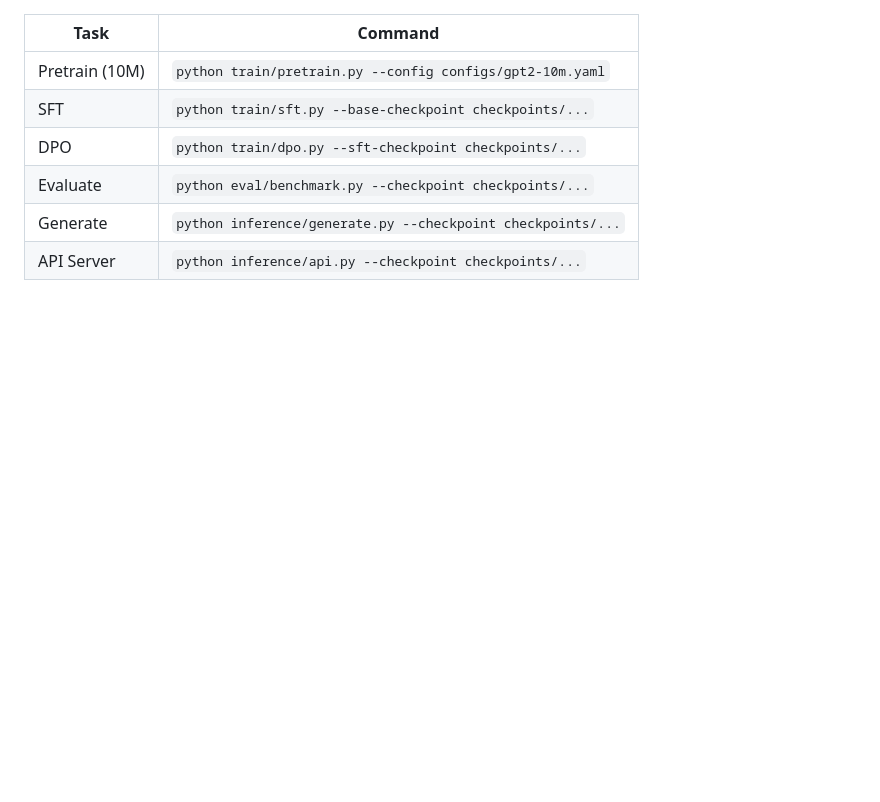
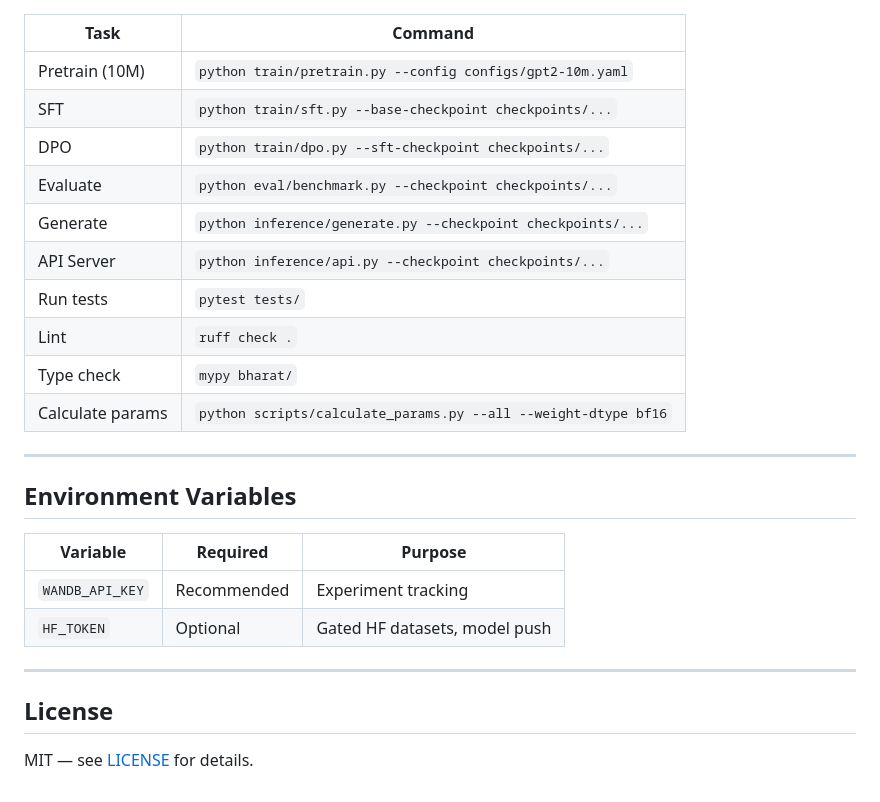
Before and after one commit to GenixBit/IndicLLM-Bharat-V1, a Markdown page: README.md, the part around the change. Rendered like a GitHub page; blank space fills up the shorter version.

Commit message:
fix: preserve README command and license sections

```diff
--- a/README.md
+++ b/README.md
@@ -161,3 +161,22 @@ python scripts/run_bharatbench.py \
 | Evaluate | `python eval/benchmark.py --checkpoint checkpoints/...` |
 | Generate | `python inference/generate.py --checkpoint checkpoints/...` |
 | API Server | `python inference/api.py --checkpoint checkpoints/...` |
+| Run tests | `pytest tests/` |
+| Lint | `ruff check .` |
+| Type check | `mypy bharat/` |
+| Calculate params | `python scripts/calculate_params.py --all --weight-dtype bf16` |
+
+---
+
+## Environment Variables
+
+| Variable | Required | Purpose |
+|----------|----------|---------|
+| `WANDB_API_KEY` | Recommended | Experiment tracking |
+| `HF_TOKEN` | Optional | Gated HF datasets, model push |
+
+---
+
+## License
+
+MIT — see [LICENSE](LICENSE) for details.
```
